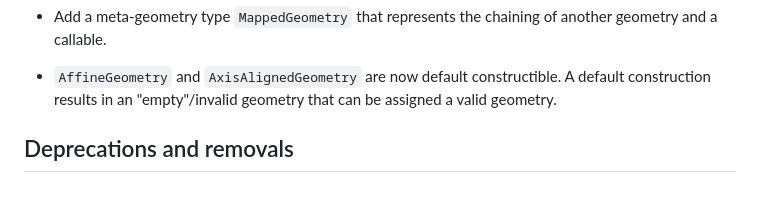
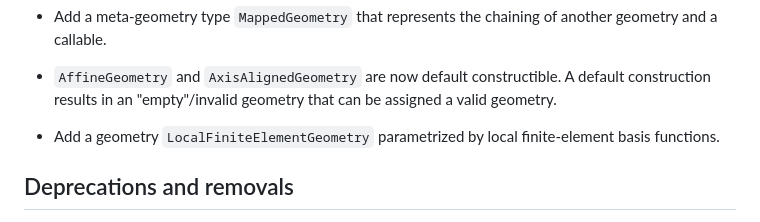
Before and after one commit to dune-project/dune-geometry, a Markdown page: CHANGELOG.md, the part around the change. Drawn GitHub-style; blank space fills up the shorter version.

Commit message:
Add a changelog entry

```diff
--- a/CHANGELOG.md
+++ b/CHANGELOG.md
@@ -20,6 +20,9 @@ SPDX-License-Identifier: LicenseRef-GPL-2.0-only-with-DUNE-exception
 - `AffineGeometry` and `AxisAlignedGeometry` are now default constructible. A
   default construction results in an "empty"/invalid geometry that can be assigned
   a valid geometry.
+
+- Add a geometry `LocalFiniteElementGeometry` parametrized by local finite-element
+  basis functions.
 
 ## Deprecations and removals
 
```
